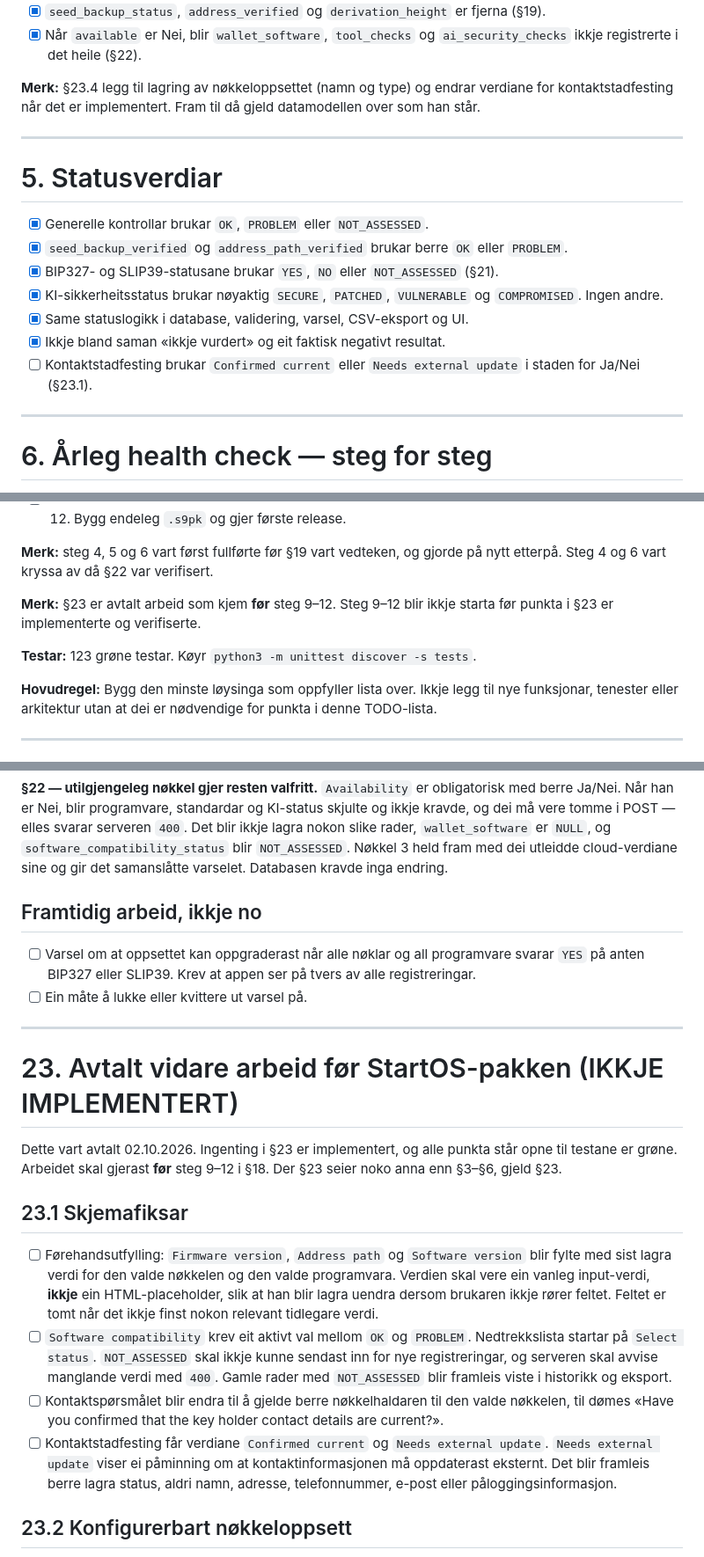
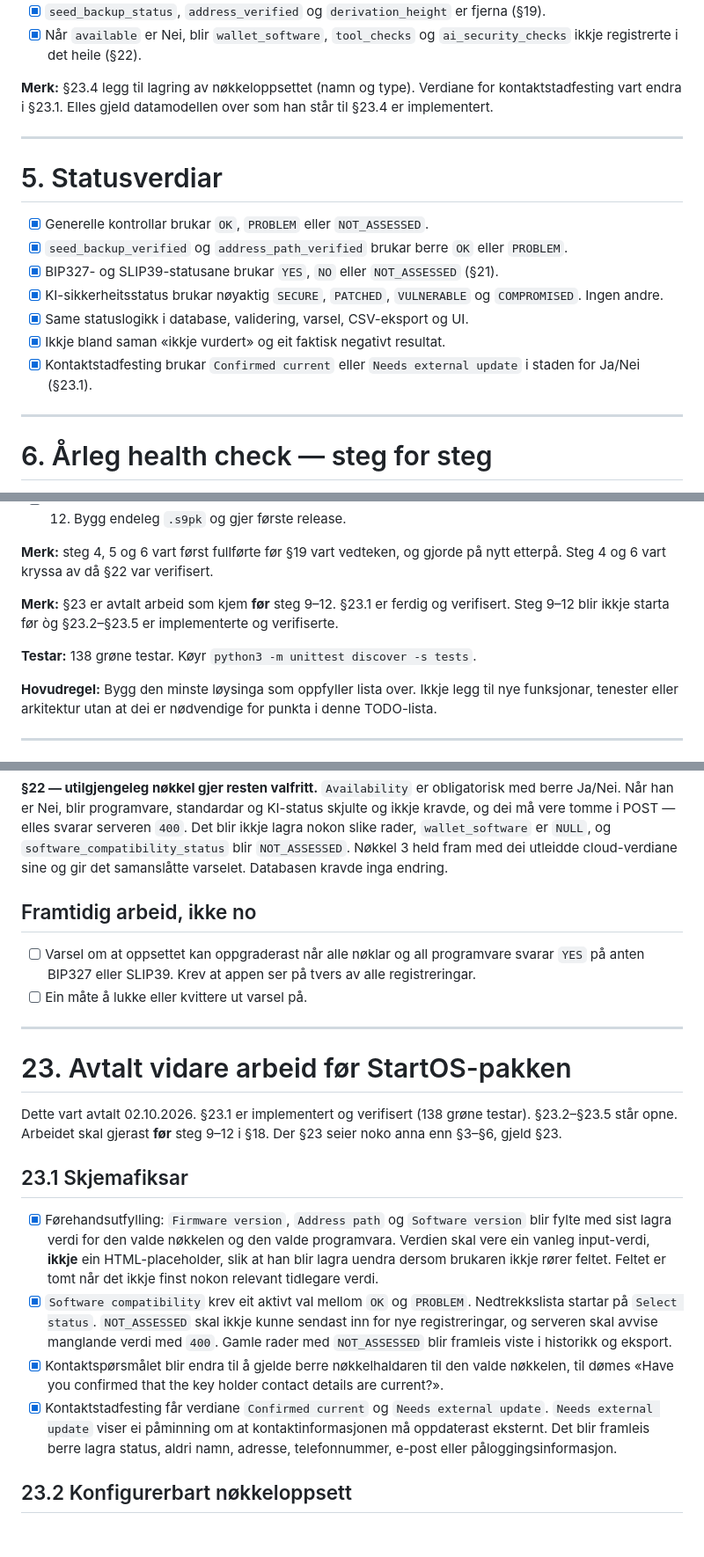
Before and after one commit to sondreolav/vardkey, a Markdown page: TODO.md, 3 parts joined by grey strips. Shown at 88% size. Drawn GitHub-style; blank space fills up the shorter version.

Commit message:
Tick section 23.1 and keep the schema version and test count in step

```diff
--- a/TODO.md
+++ b/TODO.md
@@ -118,7 +118,7 @@ Reglar:
 - [x] `seed_backup_status`, `address_verified` og `derivation_height` er fjerna (§19).
 - [x] Når `available` er Nei, blir `wallet_software`, `tool_checks` og `ai_security_checks` ikkje registrerte i det heile (§22).
 
-**Merk:** §23.4 legg til lagring av nøkkeloppsettet (namn og type) og endrar verdiane for kontaktstadfesting når det er implementert. Fram til då gjeld datamodellen over som han står.
+**Merk:** §23.4 legg til lagring av nøkkeloppsettet (namn og type). Verdiane for kontaktstadfesting vart endra i §23.1. Elles gjeld datamodellen over som han står til §23.4 er implementert.
 
 ---
 
@@ -130,7 +130,7 @@ Reglar:
 - [x] KI-sikkerheitsstatus brukar nøyaktig `SECURE`, `PATCHED`, `VULNERABLE` og `COMPROMISED`. Ingen andre.
 - [x] Same statuslogikk i database, validering, varsel, CSV-eksport og UI.
 - [x] Ikkje bland saman «ikkje vurdert» og eit faktisk negativt resultat.
-- [ ] Kontaktstadfesting brukar `Confirmed current` eller `Needs external update` i staden for Ja/Nei (§23.1).
+- [x] Kontaktstadfesting brukar `Confirmed current` eller `Needs external update` i staden for Ja/Nei (§23.1).
 
 ---
 
@@ -421,9 +421,9 @@ Utfør oppgåvene i denne rekkjefølgja og ikkje hopp fram til avanserte funksjo
 
 **Merk:** steg 4, 5 og 6 vart først fullførte før §19 vart vedteken, og gjorde på nytt etterpå. Steg 4 og 6 vart kryssa av då §22 var verifisert.
 
-**Merk:** §23 er avtalt arbeid som kjem **før** steg 9–12. Steg 9–12 blir ikkje starta før punkta i §23 er implementerte og verifiserte.
+**Merk:** §23 er avtalt arbeid som kjem **før** steg 9–12. §23.1 er ferdig og verifisert. Steg 9–12 blir ikkje starta før òg §23.2–§23.5 er implementerte og verifiserte.
 
-**Testar:** 123 grøne testar. Køyr `python3 -m unittest discover -s tests`.
+**Testar:** 138 grøne testar. Køyr `python3 -m unittest discover -s tests`.
 
 **Hovudregel:** Bygg den minste løysinga som oppfyller lista over. Ikkje legg til nye funksjonar, tenester eller arkitektur utan at dei er nødvendige for punkta i denne TODO-lista.
 
@@ -441,23 +441,23 @@ Desse fire vart tekne undervegs og er no innarbeidde i §1–§18. Kvar referans
 
 **§22 — utilgjengeleg nøkkel gjer resten valfritt.** `Availability` er obligatorisk med berre Ja/Nei. Når han er Nei, blir programvare, standardar og KI-status skjulte og ikkje kravde, og dei må vere tomme i POST — elles svarar serveren `400`. Det blir ikkje lagra nokon slike rader, `wallet_software` er `NULL`, og `software_compatibility_status` blir `NOT_ASSESSED`. Nøkkel 3 held fram med dei utleidde cloud-verdiane sine og gir det samanslåtte varselet. Databasen kravde inga endring.
 
-## Framtidig arbeid, ikkje no
+## Framtidig arbeid, ikke no
 
 - [ ] Varsel om at oppsettet kan oppgraderast når alle nøklar og all programvare svarar `YES` på anten BIP327 eller SLIP39. Krev at appen ser på tvers av alle registreringar.
 - [ ] Ein måte å lukke eller kvittere ut varsel på.
 
 ---
 
-# 23. Avtalt vidare arbeid før StartOS-pakken (IKKJE IMPLEMENTERT)
+# 23. Avtalt vidare arbeid før StartOS-pakken
 
-Dette vart avtalt 02.10.2026. Ingenting i §23 er implementert, og alle punkta står opne til testane er grøne. Arbeidet skal gjerast **før** steg 9–12 i §18. Der §23 seier noko anna enn §3–§6, gjeld §23.
+Dette vart avtalt 02.10.2026. §23.1 er implementert og verifisert (138 grøne testar). §23.2–§23.5 står opne. Arbeidet skal gjerast **før** steg 9–12 i §18. Der §23 seier noko anna enn §3–§6, gjeld §23.
 
 ## 23.1 Skjemafiksar
 
-- [ ] Førehandsutfylling: `Firmware version`, `Address path` og `Software version` blir fylte med sist lagra verdi for den valde nøkkelen og den valde programvara. Verdien skal vere ein vanleg input-verdi, **ikkje** ein HTML-placeholder, slik at han blir lagra uendra dersom brukaren ikkje rører feltet. Feltet er tomt når det ikkje finst nokon relevant tidlegare verdi.
-- [ ] `Software compatibility` krev eit aktivt val mellom `OK` og `PROBLEM`. Nedtrekkslista startar på `Select status`. `NOT_ASSESSED` skal ikkje kunne sendast inn for nye registreringar, og serveren skal avvise manglande verdi med `400`. Gamle rader med `NOT_ASSESSED` blir framleis viste i historikk og eksport.
-- [ ] Kontaktspørsmålet blir endra til å gjelde berre nøkkelhaldaren til den valde nøkkelen, til dømes «Have you confirmed that the key holder contact details are current?».
-- [ ] Kontaktstadfesting får verdiane `Confirmed current` og `Needs external update`. `Needs external update` viser ei påminning om at kontaktinformasjonen må oppdaterast eksternt. Det blir framleis berre lagra status, aldri namn, adresse, telefonnummer, e-post eller påloggingsinformasjon.
+- [x] Førehandsutfylling: `Firmware version`, `Address path` og `Software version` blir fylte med sist lagra verdi for den valde nøkkelen og den valde programvara. Verdien skal vere ein vanleg input-verdi, **ikkje** ein HTML-placeholder, slik at han blir lagra uendra dersom brukaren ikkje rører feltet. Feltet er tomt når det ikkje finst nokon relevant tidlegare verdi.
+- [x] `Software compatibility` krev eit aktivt val mellom `OK` og `PROBLEM`. Nedtrekkslista startar på `Select status`. `NOT_ASSESSED` skal ikkje kunne sendast inn for nye registreringar, og serveren skal avvise manglande verdi med `400`. Gamle rader med `NOT_ASSESSED` blir framleis viste i historikk og eksport.
+- [x] Kontaktspørsmålet blir endra til å gjelde berre nøkkelhaldaren til den valde nøkkelen, til dømes «Have you confirmed that the key holder contact details are current?».
+- [x] Kontaktstadfesting får verdiane `Confirmed current` og `Needs external update`. `Needs external update` viser ei påminning om at kontaktinformasjonen må oppdaterast eksternt. Det blir framleis berre lagra status, aldri namn, adresse, telefonnummer, e-post eller påloggingsinformasjon.
 
 ## 23.2 Konfigurerbart nøkkeloppsett
 
```
Also changed, not shown: other parts of TODO.md (+3 -3 lines).
